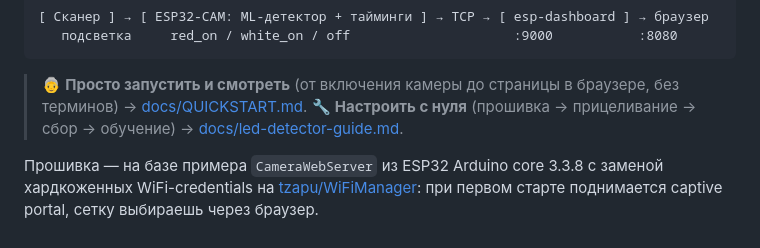
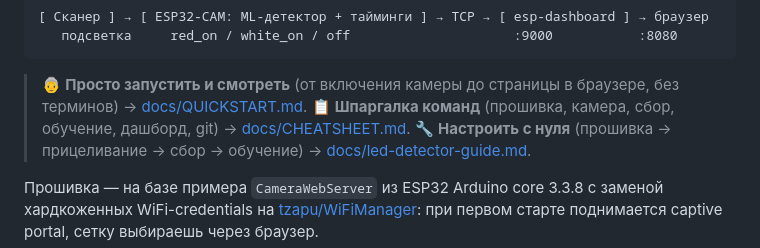
Before and after one commit to mikroNQ/ESP-CAM, a Markdown page: README.md, the part around the change. Drawn GitHub-style.

```diff
--- a/README.md
+++ b/README.md
@@ -12,6 +12,8 @@
 
 > 👵 **Просто запустить и смотреть** (от включения камеры до страницы в браузере,
 > без терминов) → [docs/QUICKSTART.md](docs/QUICKSTART.md).
+> 📋 **Шпаргалка команд** (прошивка, камера, сбор, обучение, дашборд, git) →
+> [docs/CHEATSHEET.md](docs/CHEATSHEET.md).
 > 🔧 **Настроить с нуля** (прошивка → прицеливание → сбор → обучение) →
 > [docs/led-detector-guide.md](docs/led-detector-guide.md).
 
```
Also changed, not shown: docs/CHEATSHEET.md (added, +140 -0 lines).
